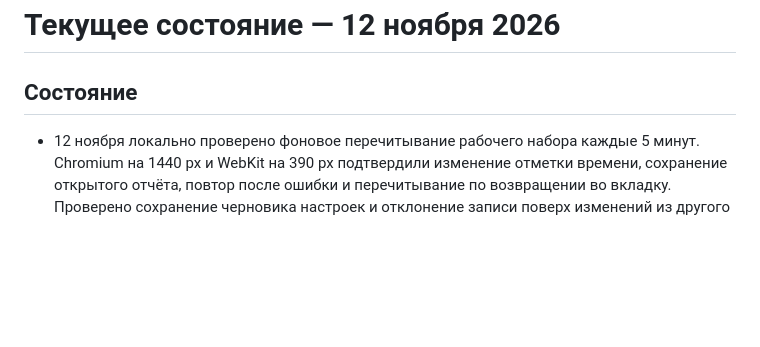
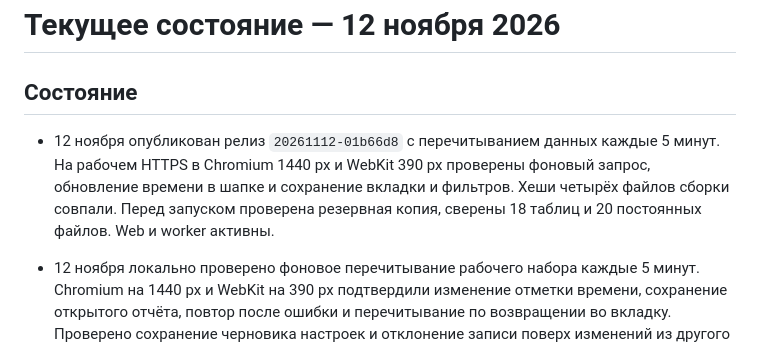
Before and after one commit to MustafaProger/planner, a Markdown page: project/status.md, the part around the change. Rendered like a GitHub page; blank space fills up the shorter version.

```diff
--- a/project/status.md
+++ b/project/status.md
@@ -1,6 +1,8 @@
 # Текущее состояние — 12 ноября 2026
 
 ## Состояние
+
+- 12 ноября опубликован релиз `20261112-01b66d8` с перечитыванием данных каждые 5 минут. На рабочем HTTPS в Chromium 1440 px и WebKit 390 px проверены фоновый запрос, обновление времени в шапке и сохранение вкладки и фильтров. Хеши четырёх файлов сборки совпали. Перед запуском проверена резервная копия, сверены 18 таблиц и 20 постоянных файлов. Web и worker активны.
 
 - 12 ноября локально проверено фоновое перечитывание рабочего набора каждые 5 минут. Chromium на 1440 px и WebKit на 390 px подтвердили изменение отметки времени, сохранение открытого отчёта, повтор после ошибки и перечитывание по возвращении во вкладку. Проверено сохранение черновика настроек и отклонение записи поверх изменений из другого сеанса. Прошли сборка, 25 тестов фронтенда и 37 целевых Python-тестов. В старых прокси-тестах на исходной и изменённой версиях совпали 18 ошибок в фикстуре Excel-импорта.
 
```
Also changed, not shown: project/structure.md (+1 -1 lines).
